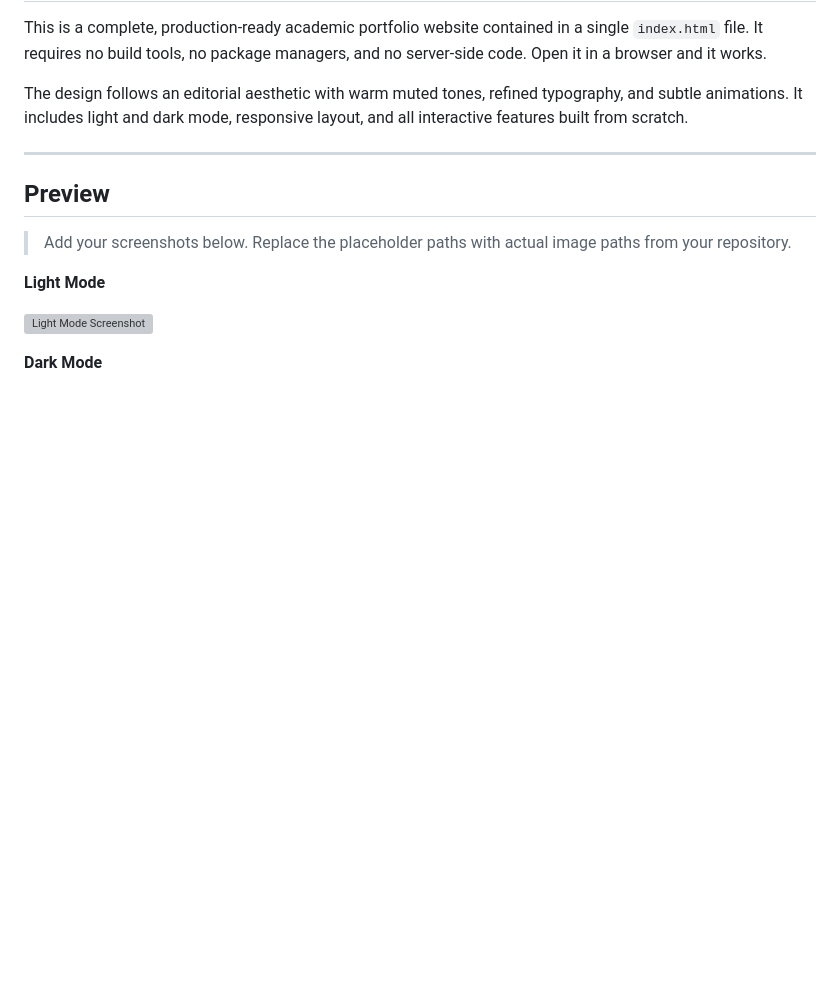
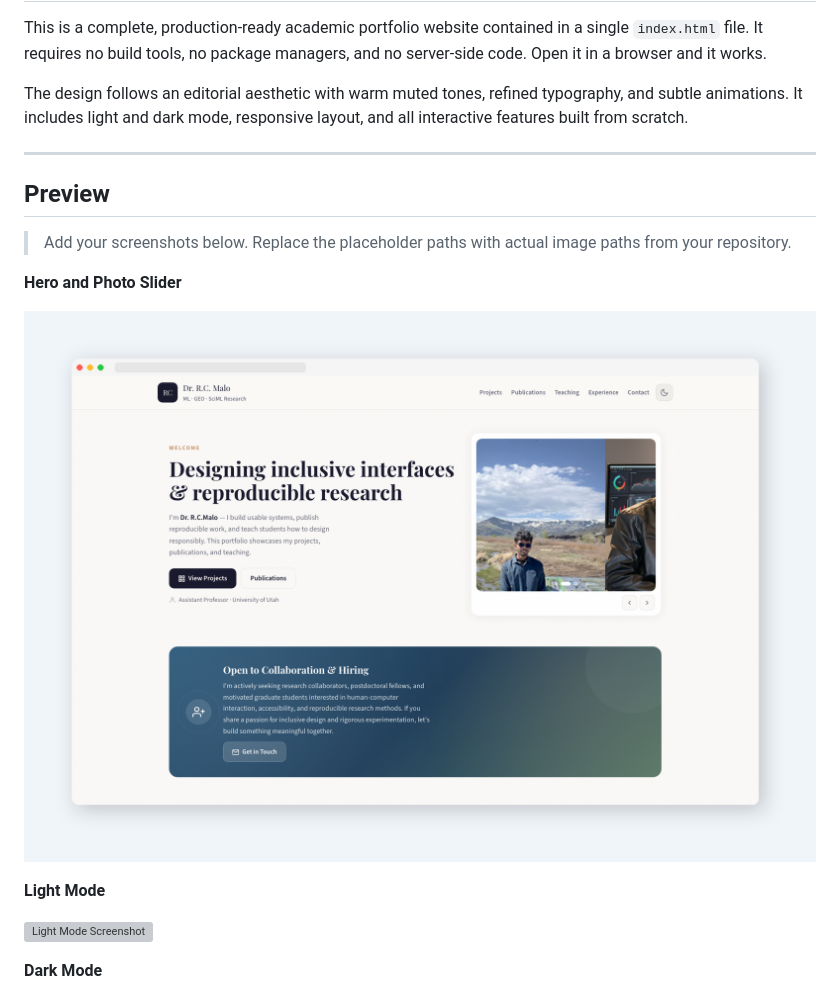
Before and after one commit to riponcm/acadpro, a Markdown page: README.md, the part around one of its changes. Drawn GitHub-style; blank space fills up the shorter version; grey boxes are pictures that could not be loaded.

```diff
--- a/README.md
+++ b/README.md
@@ -25,6 +25,10 @@ The design follows an editorial aesthetic with warm muted tones, refined typogra
 ## Preview
 
 > Add your screenshots below. Replace the placeholder paths with actual image paths from your repository.
+
+**Hero and Photo Slider**
+
+![Hero Section](screenshots/hero.png)
 
 **Light Mode**
 
```
Also changed, not shown: other parts of README.md (+1 -1 lines).
